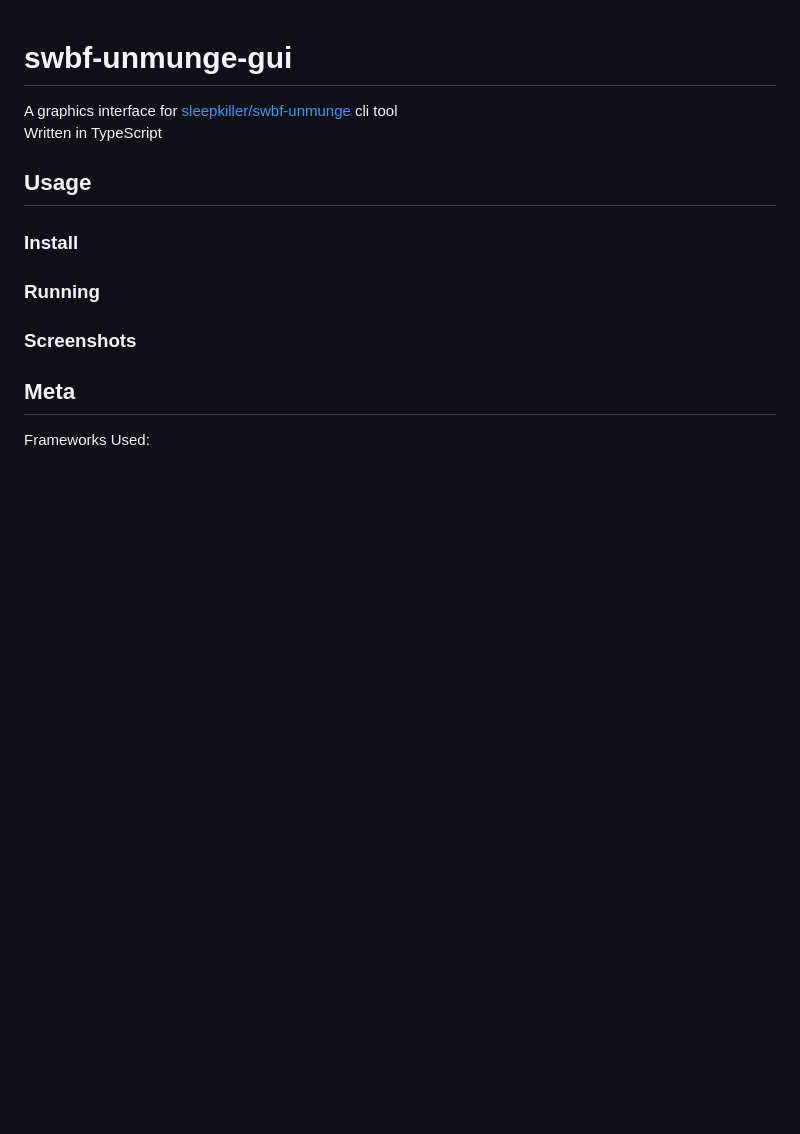
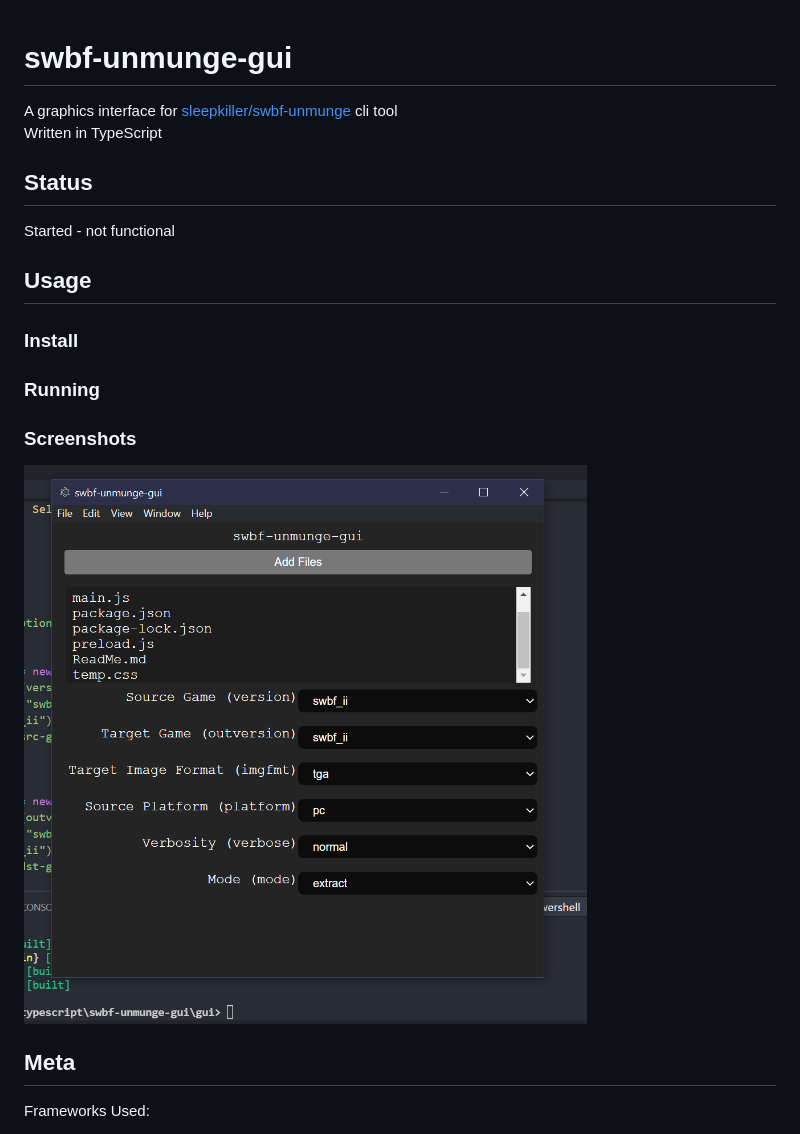
Before and after one commit to RepComm/swbf-unmunge-gui, a Markdown page: ReadMe.md, the part around the change. Drawn GitHub-style; pictures changed too: example.png (added); blank space fills up the shorter version.

Commit message:
Modified readme with screenshot

```diff
--- a/ReadMe.md
+++ b/ReadMe.md
@@ -4,10 +4,14 @@ A graphics interface for [sleepkiller/swbf-unmunge](https://github.com/SleepKill
 <br/>
 Written in TypeScript
 
+## Status
+Started - not functional
+
 ## Usage
 ### Install
 ### Running
 ### Screenshots
+![example.png](./example.png)
 
 ## Meta
 Frameworks Used:
```
